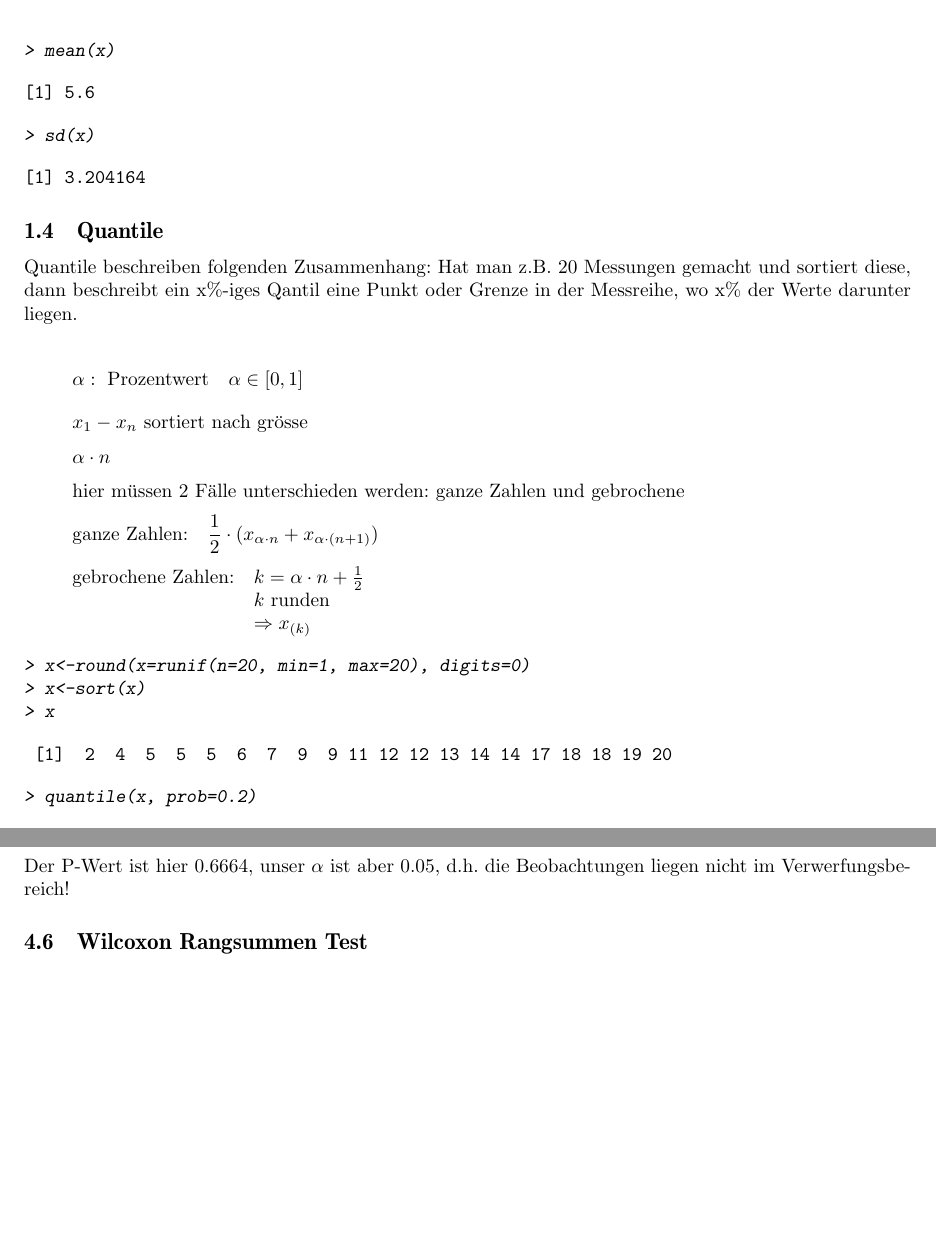
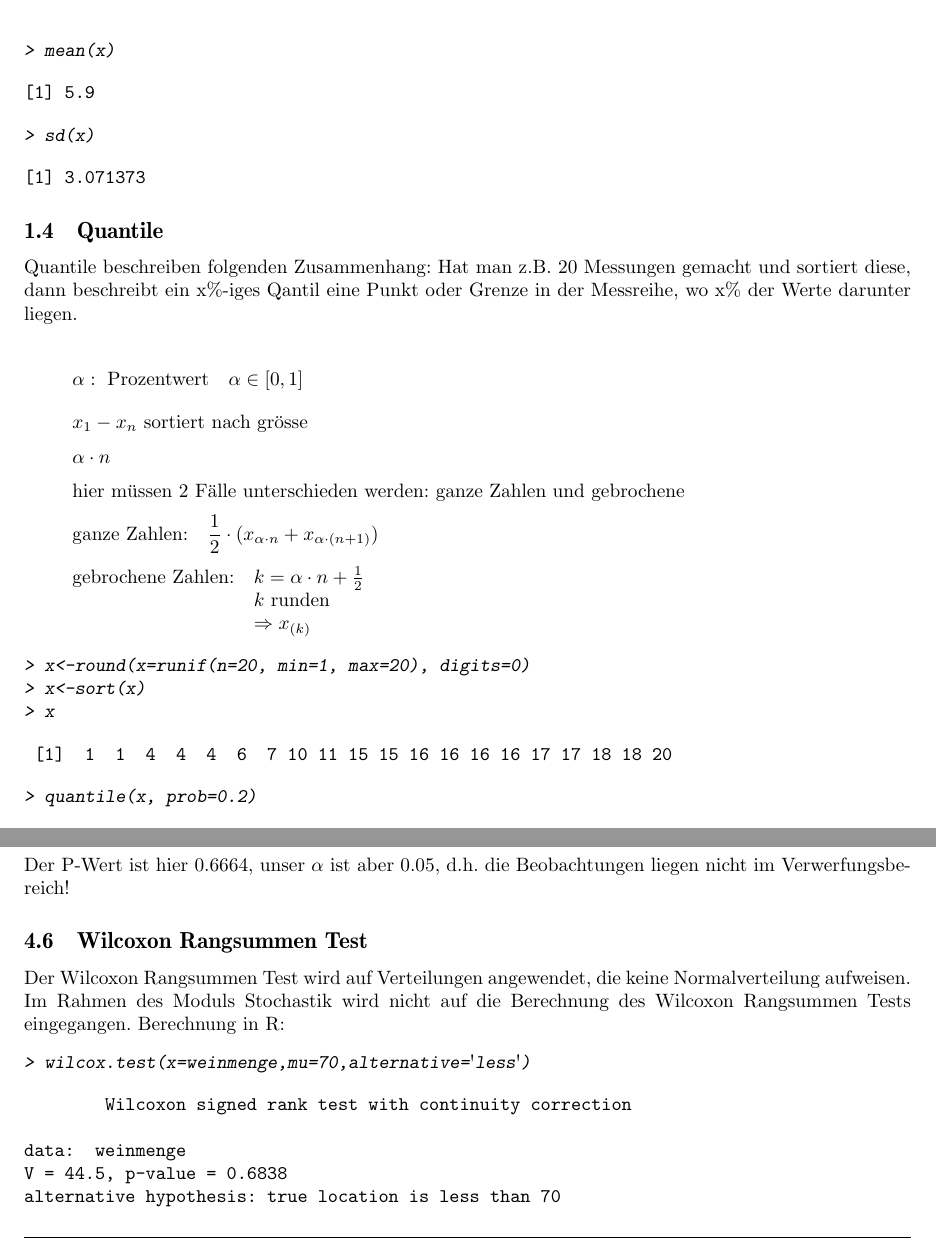
Before and after one commit to fosa/fosastoc, a LaTeX document (fosastoc.tex, which reads definitionen.tex): two parts of pages 3 and 13 of 16 before the commit and two parts of pages 3 and 13 of 17 after it, joined at a grey line, cut so that both start at the same text, the shorter picture padded with empty space. Compiled offline with pdfLaTeX.

Commit message:
Wilcoxon Rangsummen Test

```diff
--- a/definitionen.tex
+++ b/definitionen.tex
@@ -68,13 +68,13 @@ rechnen das arithmetische Mittel als auch die Standardabweichung (\verb!sd()!).
 > mean(x)
 \end{Sinput}
 \begin{Soutput}
-[1] 5.6
+[1] 5.9
 \end{Soutput}
 \begin{Sinput}
 > sd(x)
 \end{Sinput}
 \begin{Soutput}
-[1] 3.204164
+[1] 3.071373
 \end{Soutput}
 \end{Schunk}
 
@@ -102,7 +102,7 @@ in der Messreihe, wo x\% der Werte darunter liegen.
 > x
 \end{Sinput}
 \begin{Soutput}
- [1]  2  4  5  5  5  6  7  9  9 11 12 12 13 14 14 17 18 18 19 20
+ [1]  1  1  4  4  4  6  7 10 11 15 15 16 16 16 16 17 17 18 18 20
 \end{Soutput}
 \begin{Sinput}
 > quantile(x, prob=0.2)
@@ -693,6 +693,22 @@ die Beobachtungen liegen nicht im Verwerfungsbereich!
 
 
 \subsection{Wilcoxon Rangsummen Test}
+Der Wilcoxon Rangsummen Test wird auf Verteilungen angewendet, die keine
+Normalverteilung aufweisen. Im Rahmen des Moduls Stochastik wird nicht auf die
+Berechnung des Wilcoxon Rangsummen Tests eingegangen. Berechnung in R:
+\begin{Schunk}
+\begin{Sinput}
+> wilcox.test(x=weinmenge,mu=70,alternative='less')
+\end{Sinput}
+\begin{Soutput}
+	Wilcoxon signed rank test with continuity correction
+
+data:  weinmenge
+V = 44.5, p-value = 0.6838
+alternative hypothesis: true location is less than 70
+\end{Soutput}
+\end{Schunk}
+
 \subsection{Vorzeichen-Test}
 
 
```
Also changed, not shown: definitionen-017.pdf, definitionen-019.pdf, definitionen-021.pdf, definitionen-024.pdf (deleted), definitionen-027.pdf, definitionen-028.pdf, definitionen-029.pdf, definitionen-030.pdf (added), definitionen.tex (30 more changed lines), 1 other file.
